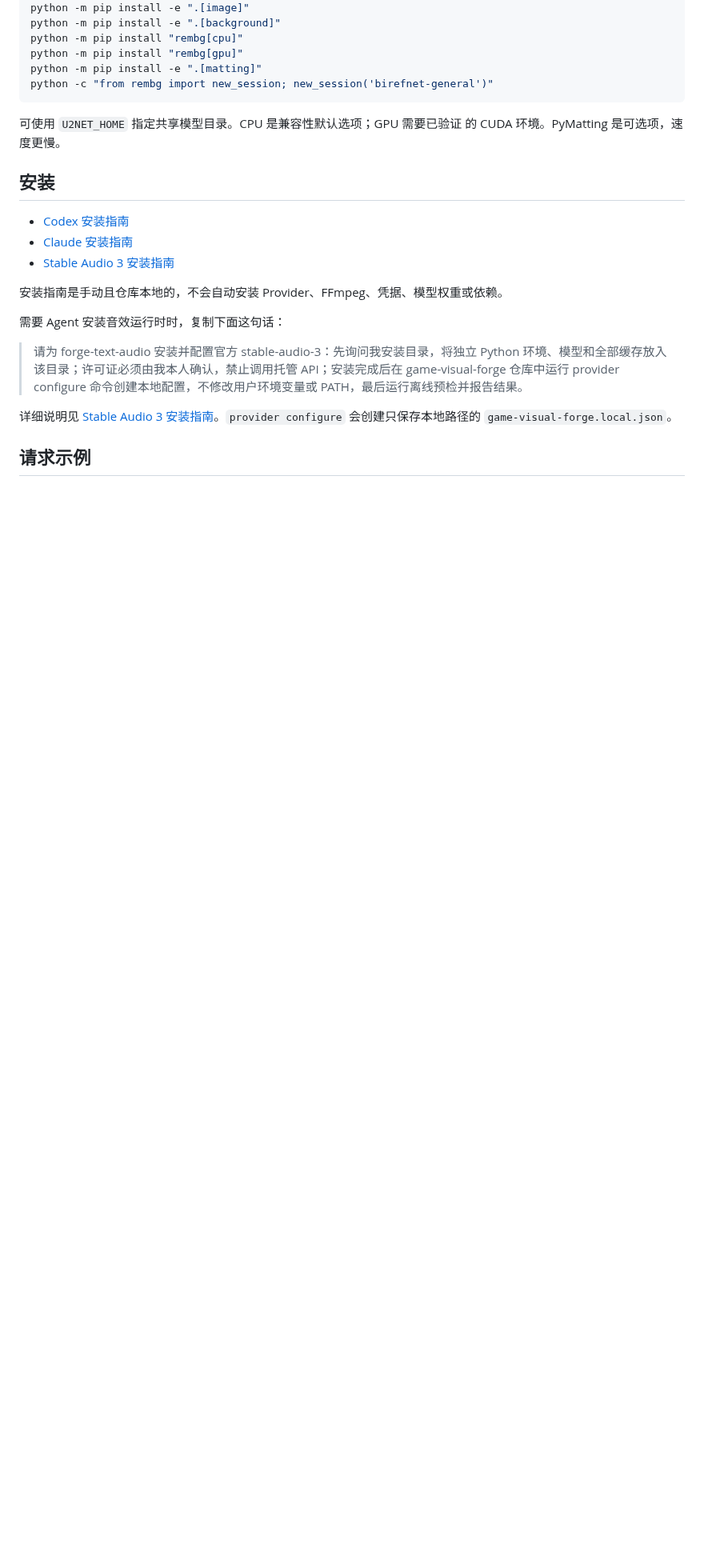
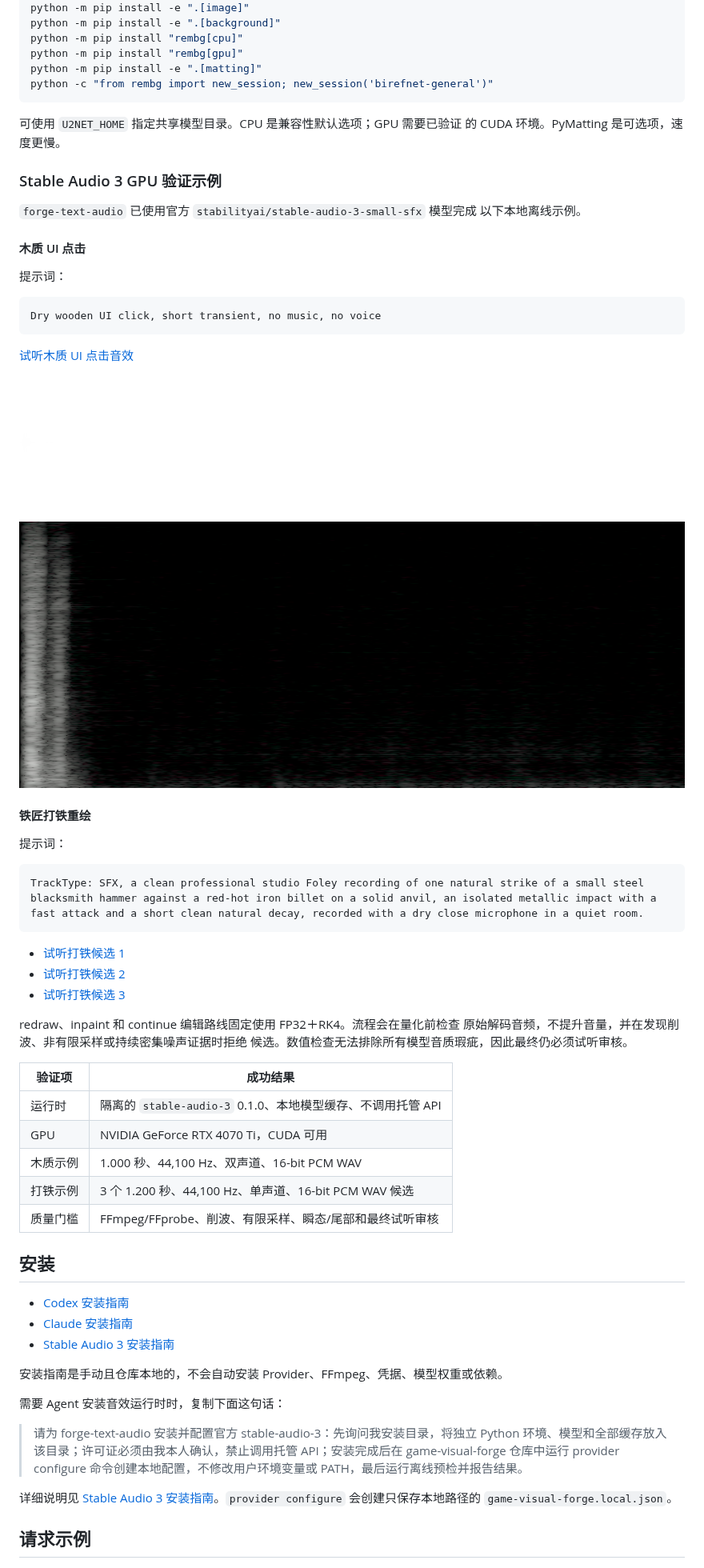
Before and after one commit to QJX-XXXX/game-visual-forge, a Markdown page: README.zh-CN.md, the part around the change. Shown at 80% size. Drawn GitHub-style; pictures changed too: assets/readme/stable-audio-3-small-sfx-wooden-ui-click-spectrum.png (added), assets/readme/stable-audio-3-small-sfx-wooden-ui-click-waveform.png (added); blank space fills up the shorter version.

````diff
--- a/README.zh-CN.md
+++ b/README.zh-CN.md
@@ -49,6 +49,49 @@ python -c "from rembg import new_session; new_session('birefnet-general')"
 
 可使用 `U2NET_HOME` 指定共享模型目录。CPU 是兼容性默认选项；GPU 需要已验证
 的 CUDA 环境。PyMatting 是可选项，速度更慢。
+
+### Stable Audio 3 GPU 验证示例
+
+`forge-text-audio` 已使用官方 `stabilityai/stable-audio-3-small-sfx` 模型完成
+以下本地离线示例。
+
+#### 木质 UI 点击
+
+提示词：
+
+```text
+Dry wooden UI click, short transient, no music, no voice
+```
+
+[试听木质 UI 点击音效](assets/readme/stable-audio-3-small-sfx-wooden-ui-click.wav)
+
+![Stable Audio 3 木质 UI 点击音效波形](assets/readme/stable-audio-3-small-sfx-wooden-ui-click-waveform.png)
+
+![Stable Audio 3 木质 UI 点击音效频谱](assets/readme/stable-audio-3-small-sfx-wooden-ui-click-spectrum.png)
+
+#### 铁匠打铁重绘
+
+提示词：
+
+```text
+TrackType: SFX, a clean professional studio Foley recording of one natural strike of a small steel blacksmith hammer against a red-hot iron billet on a solid anvil, an isolated metallic impact with a fast attack and a short clean natural decay, recorded with a dry close microphone in a quiet room.
+```
+
+- [试听打铁候选 1](assets/readme/stable-audio-3-small-sfx-blacksmith-hammer-01.wav)
+- [试听打铁候选 2](assets/readme/stable-audio-3-small-sfx-blacksmith-hammer-02.wav)
+- [试听打铁候选 3](assets/readme/stable-audio-3-small-sfx-blacksmith-hammer-03.wav)
+
+redraw、inpaint 和 continue 编辑路线固定使用 FP32＋RK4。流程会在量化前检查
+原始解码音频，不提升音量，并在发现削波、非有限采样或持续密集噪声证据时拒绝
+候选。数值检查无法排除所有模型音质瑕疵，因此最终仍必须试听审核。
+
+| 验证项 | 成功结果 |
+| --- | --- |
+| 运行时 | 隔离的 `stable-audio-3` 0.1.0、本地模型缓存、不调用托管 API |
+| GPU | NVIDIA GeForce RTX 4070 Ti，CUDA 可用 |
+| 木质示例 | 1.000 秒、44,100 Hz、双声道、16-bit PCM WAV |
+| 打铁示例 | 3 个 1.200 秒、44,100 Hz、单声道、16-bit PCM WAV 候选 |
+| 质量门槛 | FFmpeg/FFprobe、削波、有限采样、瞬态/尾部和最终试听审核 |
 
 ## 安装
 
````
Also changed, not shown: README.md (+45 -0 lines), skills/forge-text-audio/SKILL.md (+2 -1 lines), 15 other files.
